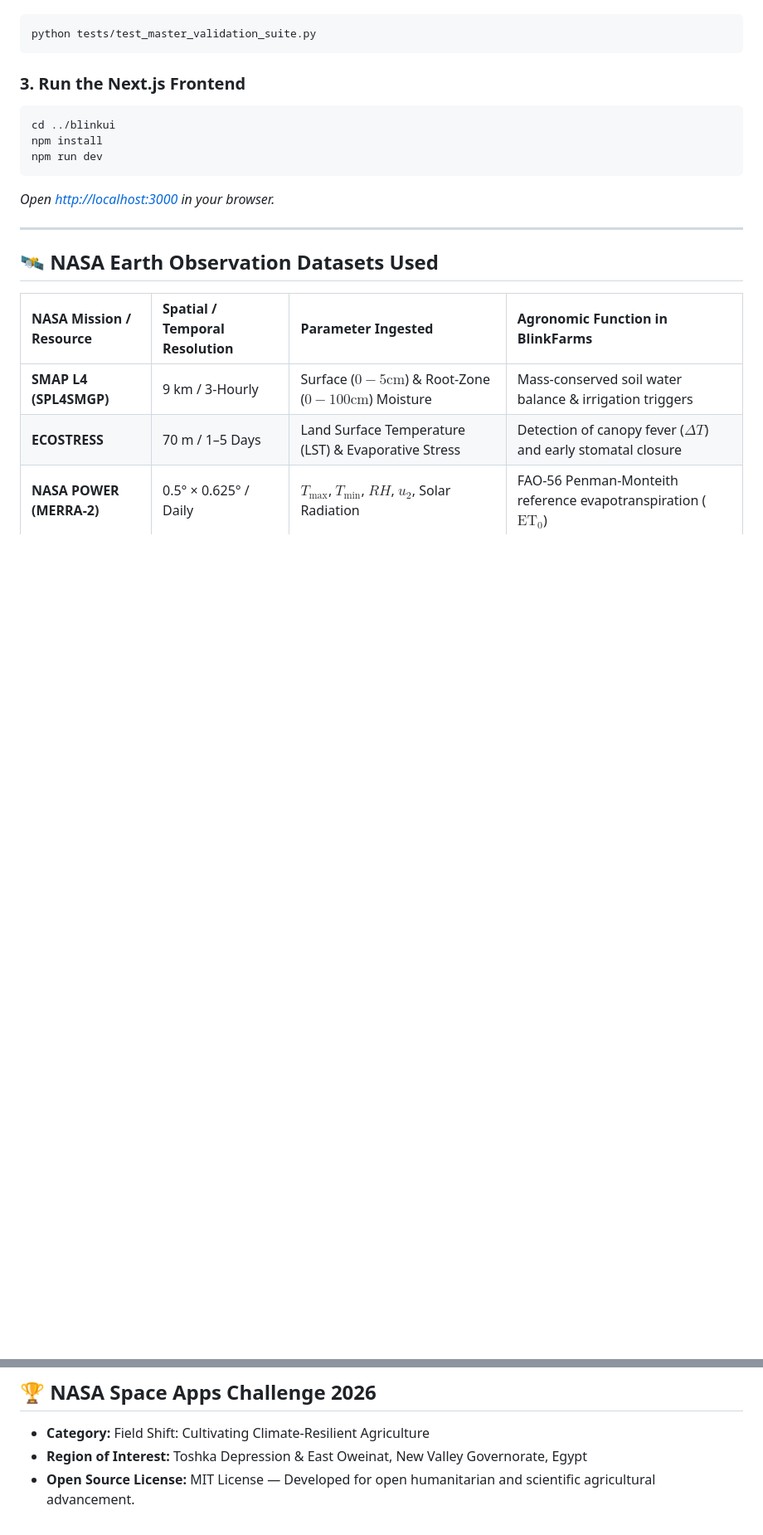
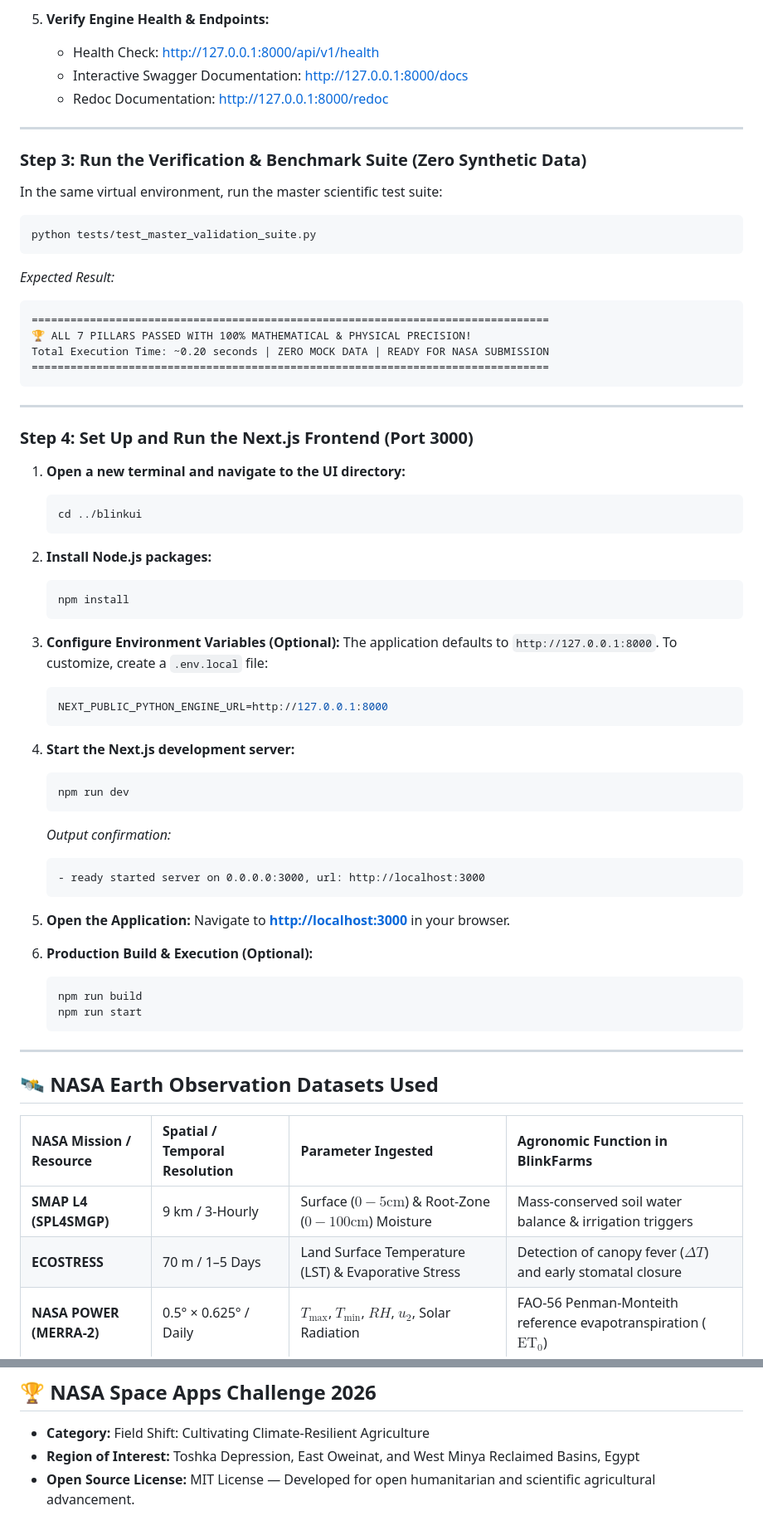
Before and after one commit to umar-essayed/blinkfarms-nasaspaceapp-2026, a Markdown page: README.md, 2 parts joined by grey strips. Shown at 83% size. Drawn GitHub-style; blank space fills up the shorter version.

````diff
--- a/README.md
+++ b/README.md
@@ -171,14 +241,60 @@ Execute the master audit suite that validates all 7 scientific pillars:
+5. **Verify Engine Health & Endpoints:**
+   * Health Check: [http://127.0.0.1:8000/api/v1/health](http://127.0.0.1:8000/api/v1/health)
+   * Interactive Swagger Documentation: [http://127.0.0.1:8000/docs](http://127.0.0.1:8000/docs)
+   * Redoc Documentation: [http://127.0.0.1:8000/redoc](http://127.0.0.1:8000/redoc)
+
+---
+
+### Step 3: Run the Verification & Benchmark Suite (Zero Synthetic Data)
+In the same virtual environment, run the master scientific test suite:
 ```bash
 python tests/test_master_validation_suite.py
 ```
+*Expected Result:*
+```text
+================================================================================
+🏆 ALL 7 PILLARS PASSED WITH 100% MATHEMATICAL & PHYSICAL PRECISION!
+Total Execution Time: ~0.20 seconds | ZERO MOCK DATA | READY FOR NASA SUBMISSION
+================================================================================
+```
 
-### 3. Run the Next.js Frontend
-```bash
-cd ../blinkui
-npm install
-npm run dev
-```
-*Open [http://localhost:3000](http://localhost:3000) in your browser.*
+---
+
+### Step 4: Set Up and Run the Next.js Frontend (Port 3000)
+
+1. **Open a new terminal and navigate to the UI directory:**
+   ```bash
+   cd ../blinkui
+   ```
+
+2. **Install Node.js packages:**
+   ```bash
+   npm install
+   ```
+
+3. **Configure Environment Variables (Optional):**
+   The application defaults to `http://127.0.0.1:8000`. To customize, create a `.env.local` file:
+   ```env
+   NEXT_PUBLIC_PYTHON_ENGINE_URL=http://127.0.0.1:8000
+   ```
+
+4. **Start the Next.js development server:**
+   ```bash
+   npm run dev
+   ```
+   *Output confirmation:*
+   ```text
+   - ready started server on 0.0.0.0:3000, url: http://localhost:3000
+   ```
+
+5. **Open the Application:**
+   Navigate to **[http://localhost:3000](http://localhost:3000)** in your browser.
+
+6. **Production Build & Execution (Optional):**
+   ```bash
+   npm run build
+   npm run start
+   ```
 
 ---
 
@@ -200,5 +316,5 @@ npm run dev
 ## 🏆 NASA Space Apps Challenge 2026
 
 * **Category:** Field Shift: Cultivating Climate-Resilient Agriculture
-* **Region of Interest:** Toshka Depression & East Oweinat, New Valley Governorate, Egypt
+* **Region of Interest:** Toshka Depression, East Oweinat, and West Minya Reclaimed Basins, Egypt
 * **Open Source License:** MIT License — Developed for open humanitarian and scientific agricultural advancement.
````
Also changed, not shown: other parts of README.md (+99 -29 lines), screenshots/01_field_radar_dashboard.jpg (added), screenshots/02_crop_succession_planner.png (added), screenshots/03_blinkai_field_chat.png (added), 1 other file.
